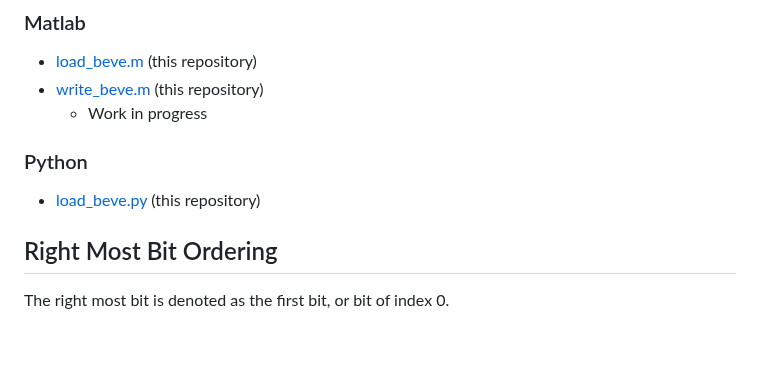
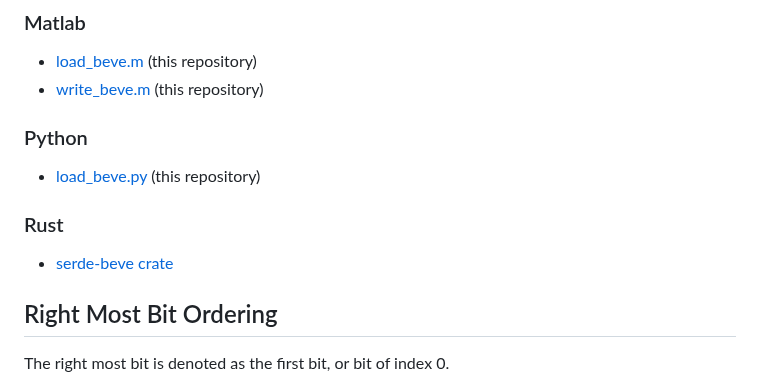
Before and after one commit to beve-org/beve, a Markdown page: README.md, the part around the change. GitHub-like rendering; blank space fills up the shorter version.

Commit message:
Add serde-beve reference

```diff
--- a/README.md
+++ b/README.md
@@ -61,12 +61,14 @@ The standard extension for BEVE files is `.beve`
 
 - [load_beve.m](https://github.com/stephenberry/eve/blob/main/matlab/load_beve.m) (this repository)
 - [write_beve.m](https://github.com/stephenberry/eve/blob/main/matlab/write_beve.m) (this repository)
-  - Work in progress
-
 
 ### Python
 
 - [load_beve.py](https://github.com/stephenberry/eve/blob/main/python/load_beve.py) (this repository)
+
+### Rust
+
+- [serde-beve crate](https://crates.io/crates/serde-beve)
 
 ## Right Most Bit Ordering
 
```
